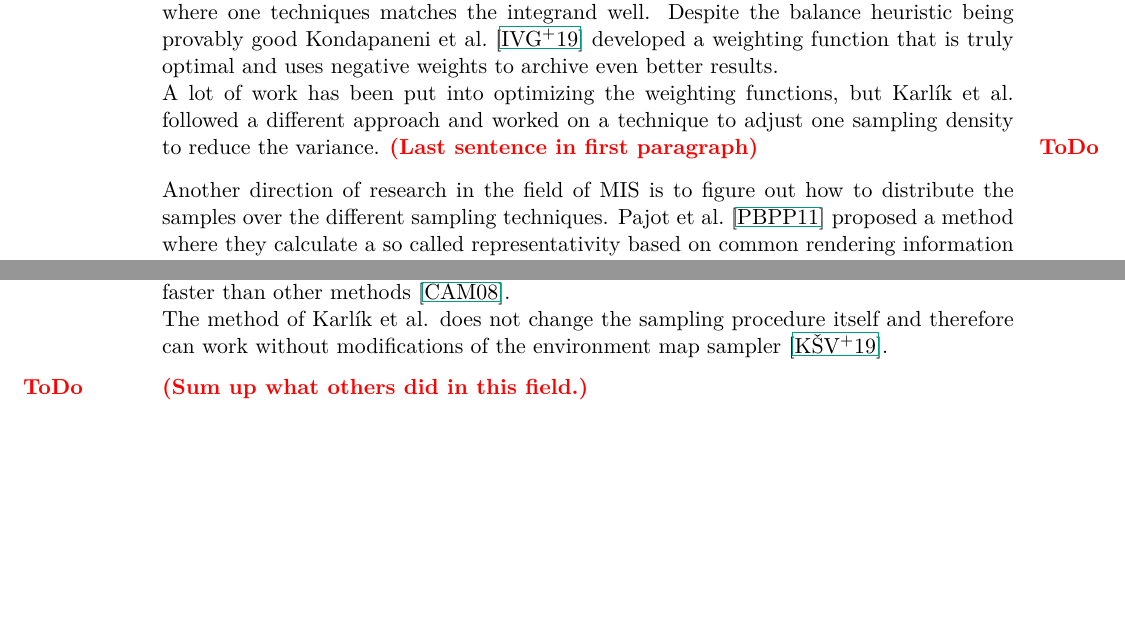
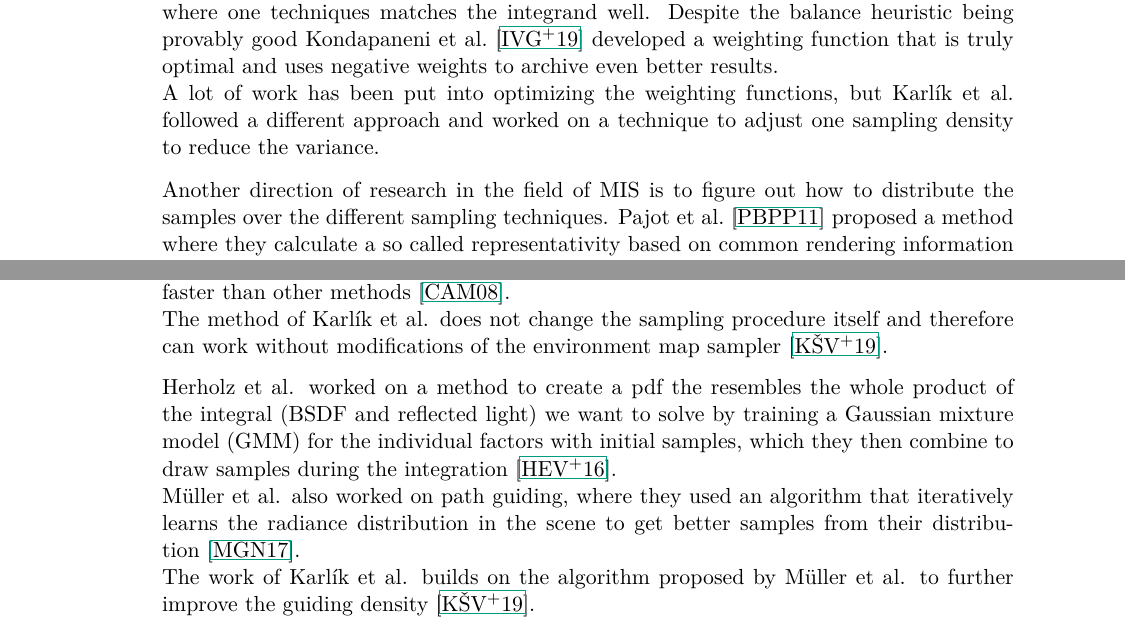
Before and after one commit to ChristianNavolskyi/Seminar_AAiCG, a LaTeX thesis (ausarbeitung.tex, which reads contents/related_work.tex): two parts of pages 5 and 6 of 19, joined at a grey line, cut so that both start at the same text, the shorter picture padded with empty space. Compiled offline with pdfLaTeX.

Commit message:
finished first draft of related work chapter

```diff
--- a/contents/related_work.tex
+++ b/contents/related_work.tex
@@ -10,7 +10,6 @@ and uses negative weights to archive even better results.\\
 A lot of work has been put into optimizing the weighting functions,
 but Karl\'ik et al. followed a different approach
 and worked on a technique to adjust one sampling density to reduce the variance.
-\todo{Last sentence in first paragraph}
 
 Another direction of research in the field of MIS is to figure out how to distribute the samples over the different sampling techniques.
 Pajot et al.~\cite{pajot} proposed a method where they calculate a so called representativity based on common rendering information such as the BRDF,
@@ -42,7 +41,9 @@ Their precomputation step uses quadtree-based multiplication while during render
 and evaluate the product in only one single tree traversal which makes it perform faster than other methods~\cite{clarberg}.\\
 The method of Karl\'ik et al. does not change the sampling procedure itself and therefore can work without modifications of the environment map sampler~\cite{Karlik2019}.
 
-
-
-
-\todo{Sum up what others did in this field.}
+Herholz et al. worked on a method to create a pdf the resembles the whole product of the integral (BSDF and reflected light) we want to solve
+by training a Gaussian mixture model (GMM) for the individual factors with initial samples,
+which they then combine to draw samples during the integration~\cite{Herholz}.\\
+M\"uller et al. also worked on path guiding,
+where they used an algorithm that iteratively learns the radiance distribution in the scene to get better samples from their distribution~\cite{mueller2017}.\\
+The work of Karl\'ik et al. builds on the algorithm proposed by M\"uller et al. to further improve the guiding density~\cite{Karlik2019}.
```
Also changed, not shown: ausarbeitung.bib (+11 -0 lines).
